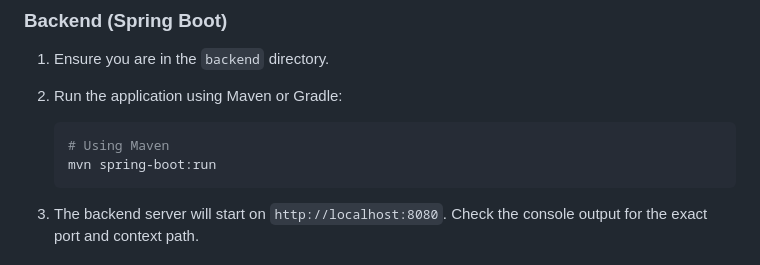
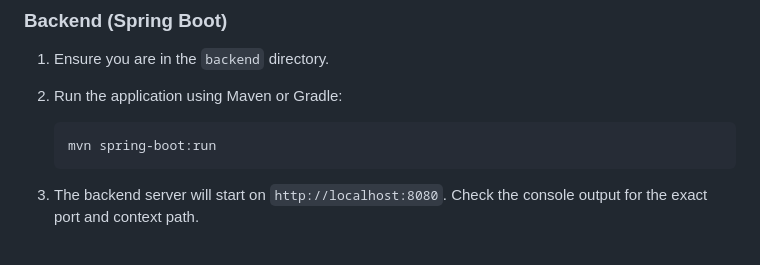
Before and after one commit to narcispurghel/spring-discord-clone, a Markdown page: README.md, the part around the change. GitHub-like rendering.

````diff
--- a/README.md
+++ b/README.md
@@ -91,7 +91,6 @@ You need to run both the backend and frontend servers simultaneously.
 2.  Run the application using Maven or Gradle:
 
     ```bash
-    # Using Maven
     mvn spring-boot:run
     ```
 
````
